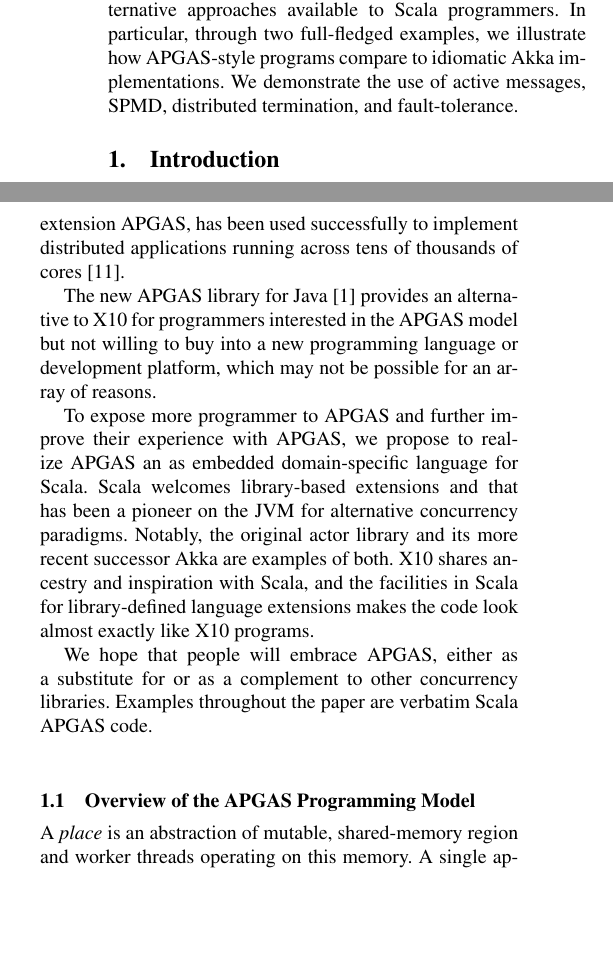
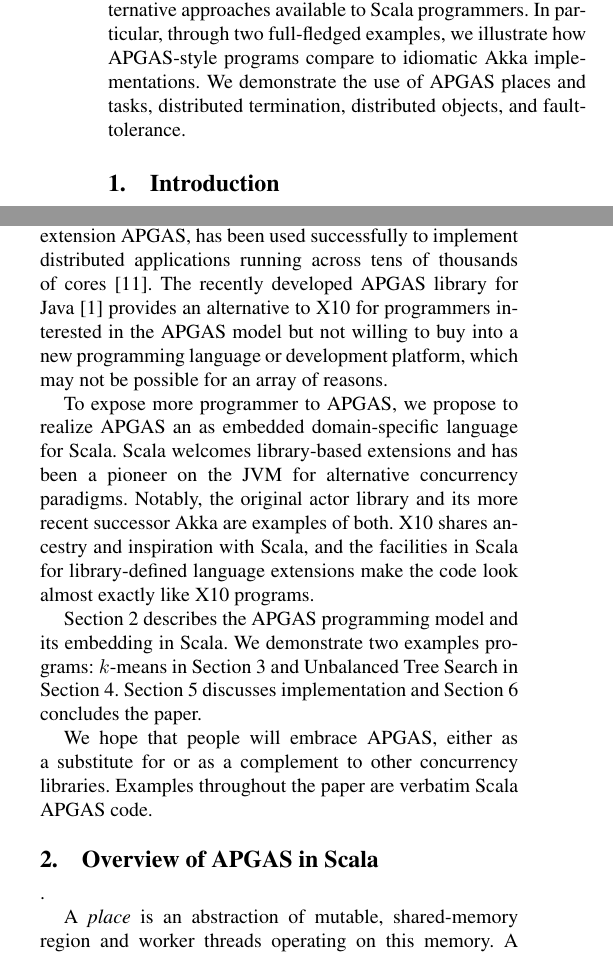
Before and after one commit to x10-lang/apgas-scala, a LaTeX paper (scala-workshop/paper.tex, which reads scala-workshop/abstract.tex, scala-workshop/introduction.tex): two parts of the columns of page 1 of 4, joined at a grey line, cut so that both start at the same text, the shorter picture padded with empty space. Compiled offline with pdfLaTeX; a missing font is replaced by an installed copy or a similar font.

Commit message:
more on intro, outline

```diff
--- a/scala-workshop/abstract.tex
+++ b/scala-workshop/abstract.tex
@@ -5,5 +5,5 @@
 common usage patterns and contrast with alternative approaches available to
 Scala programmers. In particular, through two full-fledged examples, we
 illustrate how \apgas-style programs compare to idiomatic Akka implementations.
-We demonstrate the use of active messages, SPMD, distributed termination, and
-fault-tolerance.
+We demonstrate the use of APGAS places and tasks, distributed termination, distributed objects,
+and fault-tolerance.
--- a/scala-workshop/introduction.tex
+++ b/scala-workshop/introduction.tex
@@ -16,23 +16,26 @@
 X10, and by extension
 \apgas, has been used successfully to implement distributed applications
 running across tens of thousands of cores~\cite{TardieuETAL14X10ApgasAtPetascale}.
-
-The new APGAS library for Java \cite{APGASJava} provides an alternative to X10 for programmers interested in the \apgas model but not willing to buy into a new programming language or development platform, which may not be possible for an array
+The recently developed APGAS library for Java \cite{APGASJava} provides an alternative to X10 for programmers interested in the \apgas model but not willing to buy into a new programming language or development platform, which may not be possible for an array
 of reasons.
 
-To expose more programmer to APGAS and further improve their experience with APGAS, we propose to realize APGAS an as embedded domain-specific language for Scala.
-Scala welcomes library-based extensions and that has been a pioneer on
+To expose more programmer to APGAS, we propose to realize APGAS an as embedded domain-specific language for Scala.
+Scala welcomes library-based extensions and has been a pioneer on
 the JVM for alternative concurrency paradigms. Notably, the original actor
 library and its more recent successor Akka are examples of both.
 X10 shares ancestry and inspiration with Scala, and the
-facilities in Scala for library-defined language extensions makes the code look
+facilities in Scala for library-defined language extensions make the code look
 almost exactly like X10 programs.
+
+Section~\ref{sec:apgas} describes the APGAS programming model and its embedding in Scala. We demonstrate two examples programs: \kmeans in Section~\ref{sec:kmeans} and Unbalanced Tree Search in Section~\ref{sec:uts}. Section~\ref{sec:serialization} discusses implementation and Section~\ref{sec:conclusion} concludes the paper.
 
 We hope that people will embrace \apgas, either as a substitute for or as a
 complement to other concurrency libraries. Examples throughout the paper are
 verbatim Scala \apgas code.
 
-\subsection{Overview of the \apgas Programming Model}
+
+\section{Overview of \apgas in Scala}
+\label{sec:apgas}.
 
 A {\em place} is an abstraction of mutable, shared-memory region and worker threads operating on this memory.
 A single application typically runs over a collection of places. In this work, each place is implemented as a separate JVM.
```
Also changed, not shown: scala-workshop/conclusion.tex (+2 -0 lines), scala-workshop/kmeans.tex (+1 -0 lines), scala-workshop/uts.tex (+1 -0 lines).
